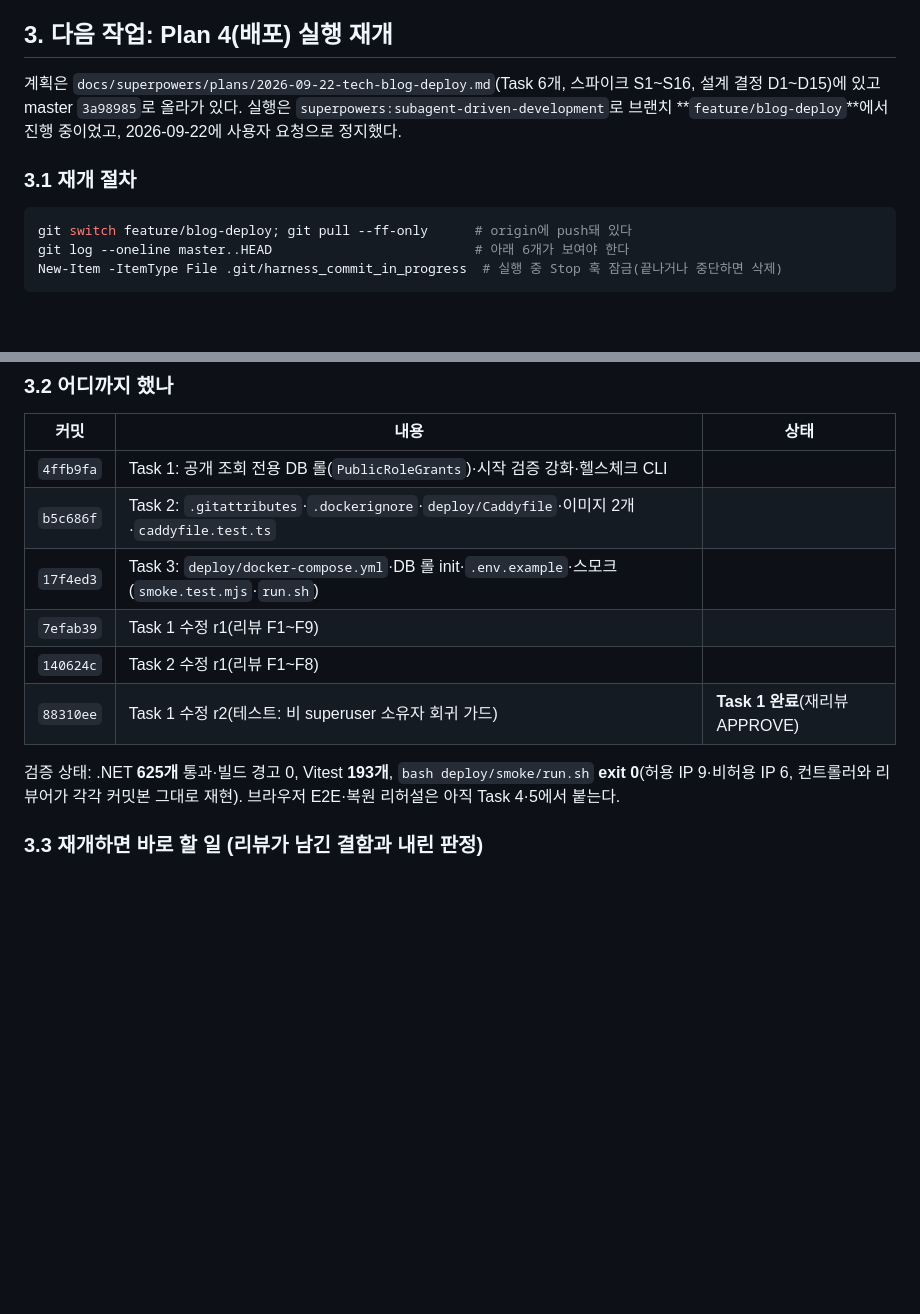
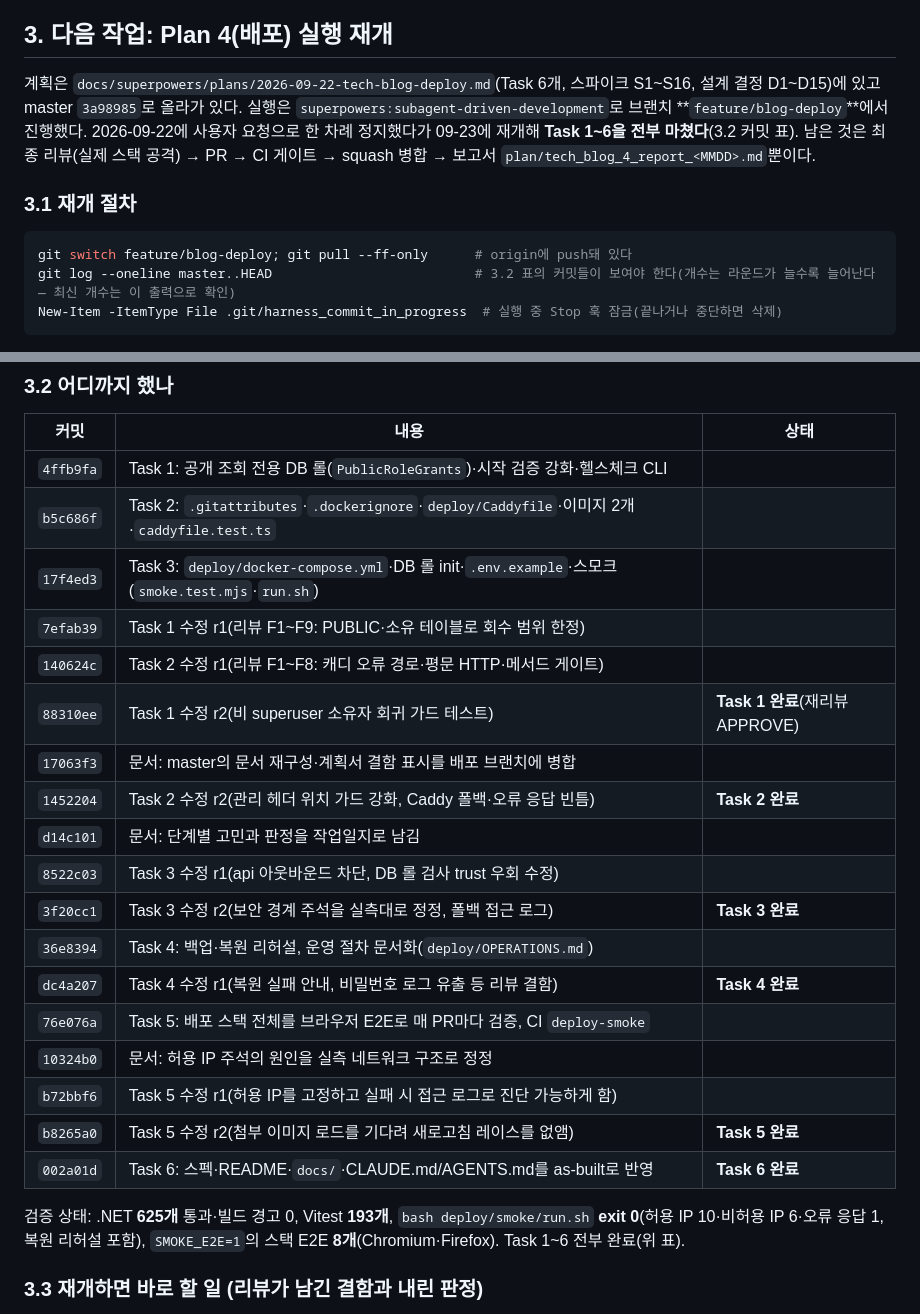
Before and after one commit to BerryBless/WebProject, a Markdown page: plan/resume_guide_0921.md, 2 parts joined by grey strips. Drawn GitHub-style; blank space fills up the shorter version.

Commit message:
문서: 상태 헤딩과 어긋난 본문·라벨·커밋 표를 실제와 맞춤
- docs/history.md: "지금까지/남은 것" 문단을 Task 1~6 완료로 재작성, 리뷰가
  찾은 결함 5건(Server 헤더 폴백, api 아웃바운드, 평문 비밀번호 로그,
  스모크 허용 IP 비결정성, Firefox 이미지 레이스) 보강
- docs/worklog.md: Step 6 문단 라벨을 "Task 1~3"에서 "Task 1~6"으로
- plan/resume_guide_0921.md: 3.1 재개 절차 문장과 3.2 커밋 표를 브랜치의
  전 커밋(eb8359c..HEAD)으로 갱신, 검증 상태 숫자를 실측값으로

Co-Authored-By: Claude Fable 5.1 <noreply@anthropic.com>

````diff
--- a/plan/resume_guide_0921.md
+++ b/plan/resume_guide_0921.md
@@ -38,13 +38,13 @@ pwsh scripts/harness-audit.ps1             # PASS 8/8
 
 ## 3. 다음 작업: Plan 4(배포) 실행 재개
 
-계획은 `docs/superpowers/plans/2026-09-22-tech-blog-deploy.md`(Task 6개, 스파이크 S1~S16, 설계 결정 D1~D15)에 있고 master `3a98985`로 올라가 있다. 실행은 `superpowers:subagent-driven-development`로 브랜치 **`feature/blog-deploy`**에서 진행 중이었고, 2026-09-22에 사용자 요청으로 정지했다.
+계획은 `docs/superpowers/plans/2026-09-22-tech-blog-deploy.md`(Task 6개, 스파이크 S1~S16, 설계 결정 D1~D15)에 있고 master `3a98985`로 올라가 있다. 실행은 `superpowers:subagent-driven-development`로 브랜치 **`feature/blog-deploy`**에서 진행했다. 2026-09-22에 사용자 요청으로 한 차례 정지했다가 09-23에 재개해 **Task 1~6을 전부 마쳤다**(3.2 커밋 표). 남은 것은 최종 리뷰(실제 스택 공격) → PR → CI 게이트 → squash 병합 → 보고서 `plan/tech_blog_4_report_<MMDD>.md`뿐이다.
 
 ### 3.1 재개 절차
 
 ```powershell
 git switch feature/blog-deploy; git pull --ff-only      # origin에 push돼 있다
-git log --oneline master..HEAD                          # 아래 6개가 보여야 한다
+git log --oneline master..HEAD                          # 3.2 표의 커밋들이 보여야 한다(개수는 라운드가 늘수록 늘어난다 — 최신 개수는 이 출력으로 확인)
 New-Item -ItemType File .git/harness_commit_in_progress  # 실행 중 Stop 훅 잠금(끝나거나 중단하면 삭제)
 ```
 
@@ -57,11 +57,23 @@ New-Item -ItemType File .git/harness_commit_in_progress  # 실행 중 Stop 훅
 | `4ffb9fa` | Task 1: 공개 조회 전용 DB 롤(`PublicRoleGrants`)·시작 검증 강화·헬스체크 CLI | |
 | `b5c686f` | Task 2: `.gitattributes`·`.dockerignore`·`deploy/Caddyfile`·이미지 2개·`caddyfile.test.ts` | |
 | `17f4ed3` | Task 3: `deploy/docker-compose.yml`·DB 롤 init·`.env.example`·스모크(`smoke.test.mjs`·`run.sh`) | |
-| `7efab39` | Task 1 수정 r1(리뷰 F1~F9) | |
-| `140624c` | Task 2 수정 r1(리뷰 F1~F8) | |
-| `88310ee` | Task 1 수정 r2(테스트: 비 superuser 소유자 회귀 가드) | **Task 1 완료**(재리뷰 APPROVE) |
+| `7efab39` | Task 1 수정 r1(리뷰 F1~F9: PUBLIC·소유 테이블로 회수 범위 한정) | |
+| `140624c` | Task 2 수정 r1(리뷰 F1~F8: 캐디 오류 경로·평문 HTTP·메서드 게이트) | |
+| `88310ee` | Task 1 수정 r2(비 superuser 소유자 회귀 가드 테스트) | **Task 1 완료**(재리뷰 APPROVE) |
+| `17063f3` | 문서: master의 문서 재구성·계획서 결함 표시를 배포 브랜치에 병합 | |
+| `1452204` | Task 2 수정 r2(관리 헤더 위치 가드 강화, Caddy 폴백·오류 응답 빈틈) | **Task 2 완료** |
+| `d14c101` | 문서: 단계별 고민과 판정을 작업일지로 남김 | |
+| `8522c03` | Task 3 수정 r1(api 아웃바운드 차단, DB 롤 검사 trust 우회 수정) | |
+| `3f20cc1` | Task 3 수정 r2(보안 경계 주석을 실측대로 정정, 폴백 접근 로그) | **Task 3 완료** |
+| `36e8394` | Task 4: 백업·복원 리허설, 운영 절차 문서화(`deploy/OPERATIONS.md`) | |
+| `dc4a207` | Task 4 수정 r1(복원 실패 안내, 비밀번호 로그 유출 등 리뷰 결함) | **Task 4 완료** |
+| `76e076a` | Task 5: 배포 스택 전체를 브라우저 E2E로 매 PR마다 검증, CI `deploy-smoke` | |
+| `10324b0` | 문서: 허용 IP 주석의 원인을 실측 네트워크 구조로 정정 | |
+| `b72bbf6` | Task 5 수정 r1(허용 IP를 고정하고 실패 시 접근 로그로 진단 가능하게 함) | |
+| `b8265a0` | Task 5 수정 r2(첨부 이미지 로드를 기다려 새로고침 레이스를 없앰) | **Task 5 완료** |
+| `002a01d` | Task 6: 스펙·README·`docs/`·CLAUDE.md/AGENTS.md를 as-built로 반영 | **Task 6 완료** |
 
-검증 상태: .NET **625개** 통과·빌드 경고 0, Vitest **193개**, `bash deploy/smoke/run.sh` **exit 0**(허용 IP 9·비허용 IP 6, 컨트롤러와 리뷰어가 각각 커밋본 그대로 재현). 브라우저 E2E·복원 리허설은 아직 Task 4·5에서 붙는다.
+검증 상태: .NET **625개** 통과·빌드 경고 0, Vitest **193개**, `bash deploy/smoke/run.sh` **exit 0**(허용 IP 10·비허용 IP 6·오류 응답 1, 복원 리허설 포함), `SMOKE_E2E=1`의 스택 E2E **8개**(Chromium·Firefox). Task 1~6 전부 완료(위 표).
 
 ### 3.3 재개하면 바로 할 일 (리뷰가 남긴 결함과 내린 판정)
 
````
Also changed, not shown: docs/history.md (+6 -2 lines), docs/worklog.md (+1 -1 lines).
